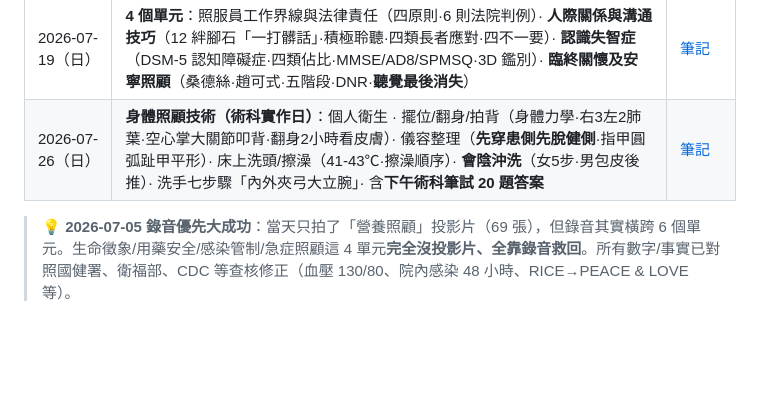
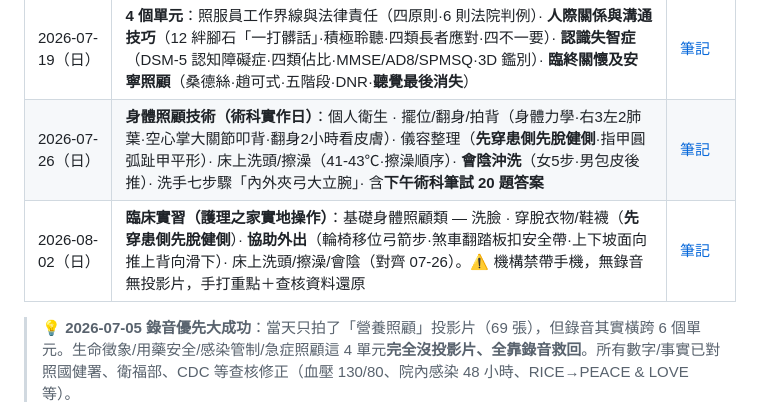
Before and after one commit to tm731531/ltc-caregiver-notes-2026, a Markdown page: README.md, the part around the change. Rendered like a GitHub page; blank space fills up the shorter version.

```diff
--- a/README.md
+++ b/README.md
@@ -22,6 +22,7 @@
 | 2026-07-18（六）| **4 個單元**：照顧服務員功能角色 · 照顧服務資源與團隊協同 · **原住民族文化安全**（文化敏感度→能力→安全·健康不均等·8 面向·A-B-C 模式）· **意外災害緊急處理**（火災 ABCD·滅火四法·關門待救·地震·搬運法）| [筆記](2026-07-18/notes.md) |
 | 2026-07-19（日）| **4 個單元**：照服員工作界線與法律責任（四原則·6 則法院判例）· **人際關係與溝通技巧**（12 絆腳石「一打髒話」·積極聆聽·四類長者應對·四不一要）· **認識失智症**（DSM-5 認知障礙症·四類佔比·MMSE/AD8/SPMSQ·3D 鑑別）· **臨終關懷及安寧照顧**（桑德絲·趙可式·五階段·DNR·**聽覺最後消失**）| [筆記](2026-07-19/notes.md) |
 | 2026-07-26（日）| **身體照顧技術（術科實作日）**：個人衛生 · 擺位/翻身/拍背（身體力學·右3左2肺葉·空心掌大關節叩背·翻身2小時看皮膚）· 儀容整理（**先穿患側先脫健側**·指甲圓弧趾甲平形）· 床上洗頭/擦澡（41-43℃·擦澡順序）· **會陰沖洗**（女5步·男包皮後推）· 洗手七步驟「內外夾弓大立腕」· 含**下午術科筆試 20 題答案** | [筆記](2026-07-26/notes.md) |
+| 2026-08-02（日）| **臨床實習（護理之家實地操作）**：基礎身體照顧類 — 洗臉 · 穿脫衣物/鞋襪（**先穿患側先脫健側**）· **協助外出**（輪椅移位弓箭步·煞車翻踏板扣安全帶·上下坡面向推上背向滑下）· 床上洗頭/擦澡/會陰（對齊 07-26）。⚠️ 機構禁帶手機，無錄音無投影片，手打重點＋查核資料還原 | [筆記](2026-08-02/notes.md) |
 
 > 💡 **2026-07-05 錄音優先大成功**：當天只拍了「營養照顧」投影片（69 張），但錄音其實橫跨 6 個單元。生命徵象/用藥安全/感染管制/急症照顧這 4 單元**完全沒投影片、全靠錄音救回**。所有數字/事實已對照國健署、衛福部、CDC 等查核修正（血壓 130/80、院內感染 48 小時、RICE→PEACE & LOVE 等）。
 
```
Also changed, not shown: 2026-08-02/notes.md (added, +110 -0 lines).
